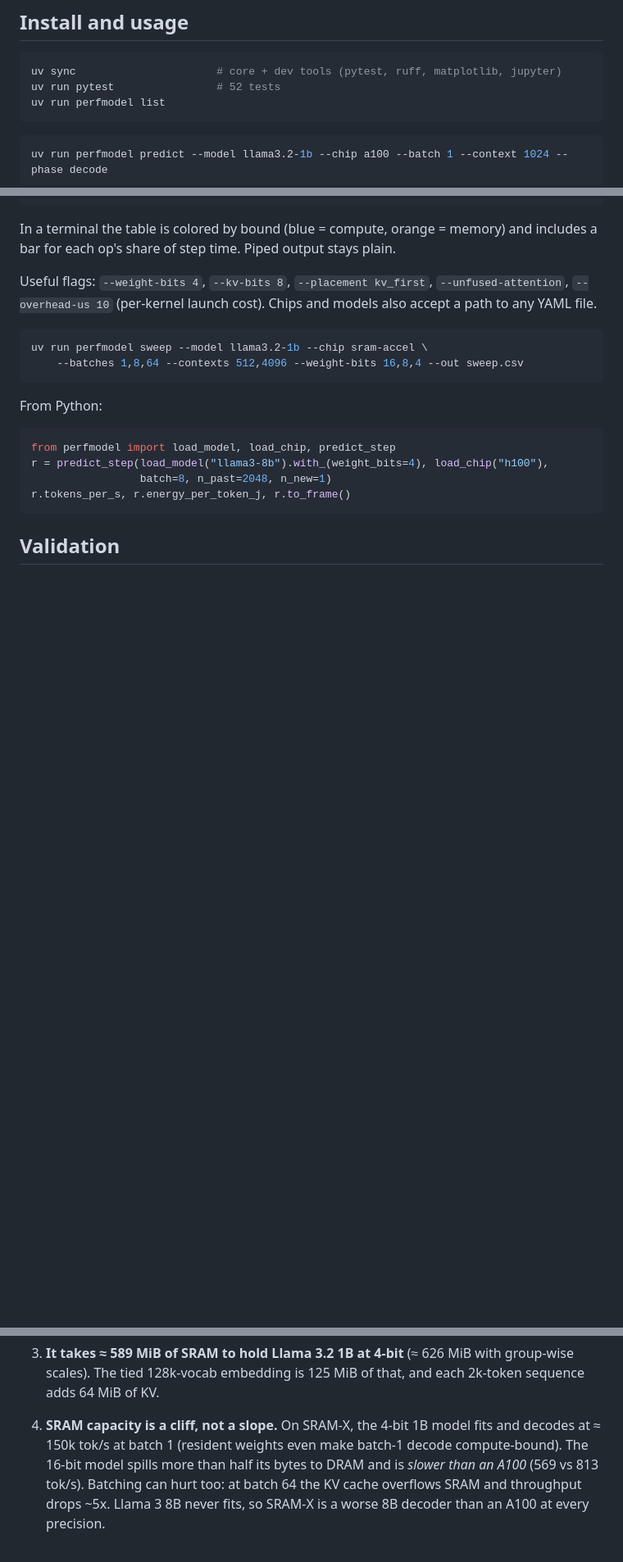
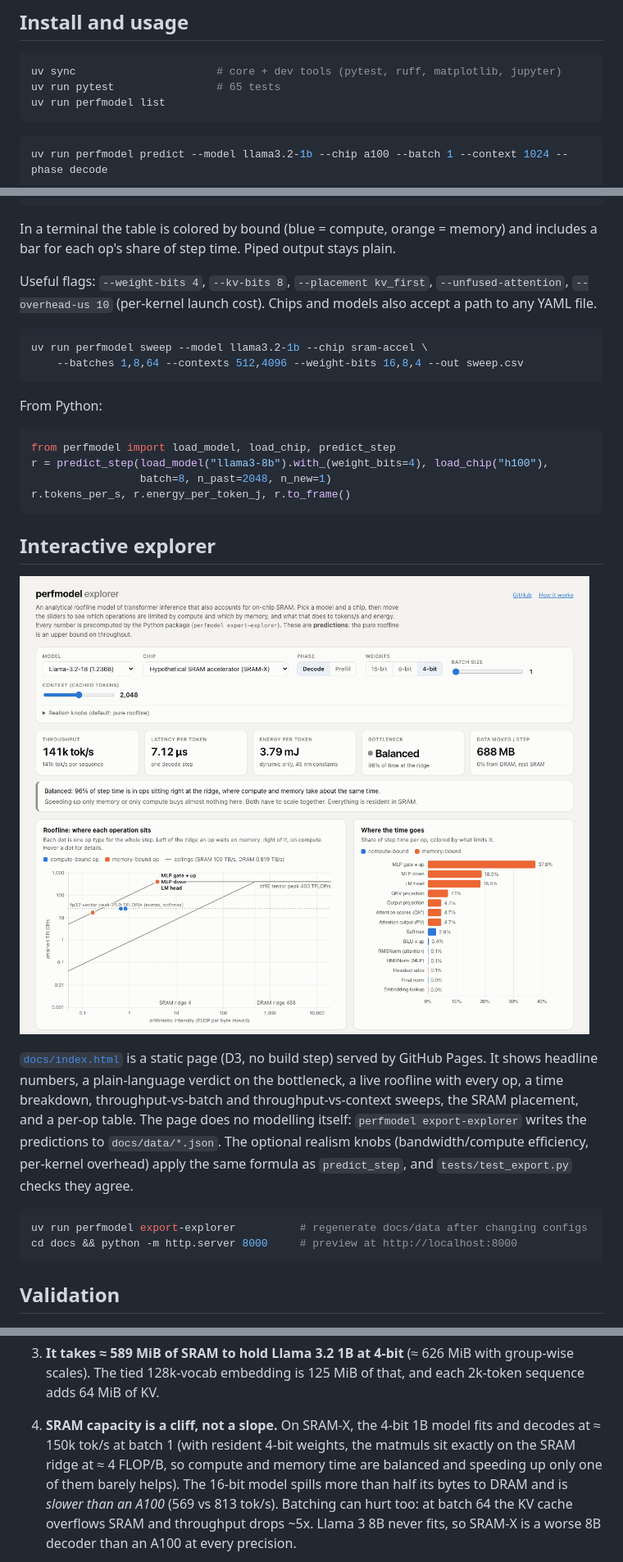
Before and after one commit to sanamang/Analytical-Performance-Model-for-LLM-Inference, a Markdown page: README.md, 3 parts joined by grey strips. Shown at 82% size. Drawn GitHub-style; pictures changed too: docs/figures/explorer.png (added); blank space fills up the shorter version.

Commit message:
Add interactive explorer page (GitHub Pages)
- docs/index.html: static D3 page with headline numbers, bottleneck verdict
  (compute / memory / balanced), live roofline, time breakdown, batch and
  context sweeps, SRAM placement and a per-op table; light and dark themes,
  phone layout, shareable URL state
- realism knobs apply the same formula as predict_step
- correct the SRAM-X batch-1 claim: matmuls sit on the SRAM ridge (balanced),
  not compute-bound
- README: explorer section and screenshot

````diff
--- a/README.md
+++ b/README.md
@@ -87,7 +91,7 @@ LPDDR5 energy) are marked in an `estimated:` list.
 
 ```bash
 uv sync                      # core + dev tools (pytest, ruff, matplotlib, jupyter)
-uv run pytest                # 52 tests
+uv run pytest                # 65 tests
 uv run perfmodel list
 ```
 
@@ -130,6 +134,24 @@ from perfmodel import load_model, load_chip, predict_step
 r = predict_step(load_model("llama3-8b").with_(weight_bits=4), load_chip("h100"),
                  batch=8, n_past=2048, n_new=1)
 r.tokens_per_s, r.energy_per_token_j, r.to_frame()
+```
+
+## Interactive explorer
+
+[![perfmodel explorer](docs/figures/explorer.png)](https://sanamang.github.io/Analytical-Performance-Model-for-LLM-Inference/)
+
+[`docs/index.html`](docs/index.html) is a static page (D3, no build step)
+served by GitHub Pages. It shows headline numbers, a plain-language verdict
+on the bottleneck, a live roofline with every op, a time breakdown,
+throughput-vs-batch and throughput-vs-context sweeps, the SRAM placement, and
+a per-op table. The page does no modelling itself: `perfmodel
+export-explorer` writes the predictions to `docs/data/*.json`. The optional
+realism knobs (bandwidth/compute efficiency, per-kernel overhead) apply the
+same formula as `predict_step`, and `tests/test_export.py` checks they agree.
+
+```bash
+uv run perfmodel export-explorer          # regenerate docs/data after changing configs
+cd docs && python -m http.server 8000     # preview at http://localhost:8000
 ```
 
 ## Validation
@@ -176,8 +198,9 @@ predictions: upper bounds on throughput, lower bounds on energy.
    with group-wise scales). The tied 128k-vocab embedding is 125 MiB of
    that, and each 2k-token sequence adds 64 MiB of KV.
 4. **SRAM capacity is a cliff, not a slope.** On SRAM-X, the 4-bit 1B model
-   fits and decodes at ≈ 150k tok/s at batch 1 (resident weights even make
-   batch-1 decode compute-bound). The 16-bit model spills more than half its bytes
+   fits and decodes at ≈ 150k tok/s at batch 1 (with resident 4-bit weights,
+   the matmuls sit exactly on the SRAM ridge at ≈ 4 FLOP/B, so compute and
+   memory time are balanced and speeding up only one of them barely helps). The 16-bit model spills more than half its bytes
    to DRAM and is *slower than an A100* (569 vs 813 tok/s). Batching can hurt
    too: at batch 64 the KV cache overflows SRAM and throughput drops ~5x.
    Llama 3 8B never fits, so SRAM-X is a worse 8B decoder than an A100 at
````
Also changed, not shown: other parts of README.md (+6 -2 lines), 6 other files.
